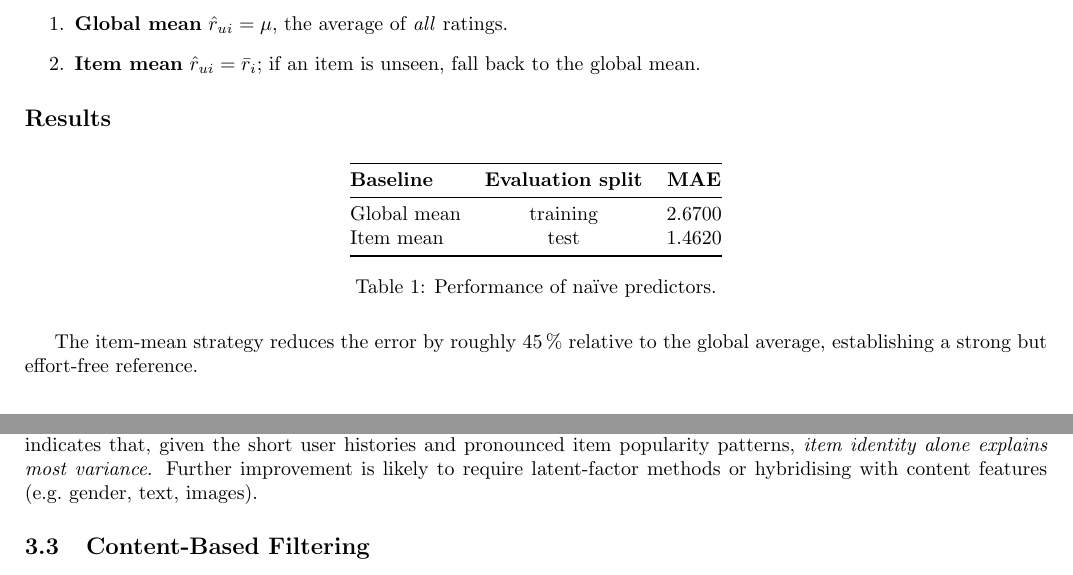
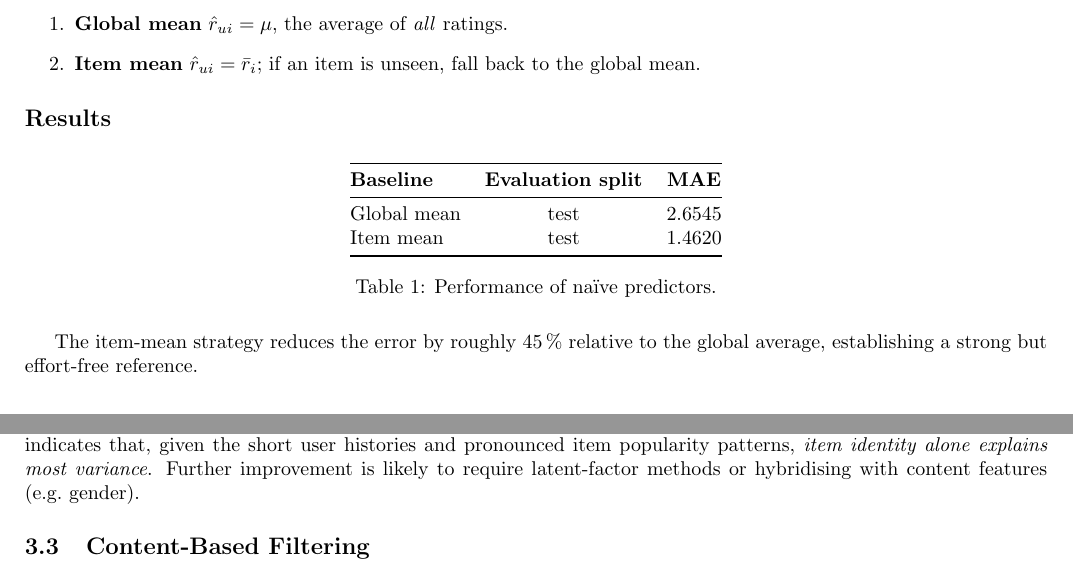
Before and after one commit to USI-Projects-Collection/DA-Dating-Profile, a LaTeX document (report/main.tex, which reads report/inputs/collaborativeFiltering.tex, report/inputs/naiveModel.tex): two parts of pages 2 and 3 of 3, joined at a grey line, cut so that both start at the same text. Compiled offline with pdfLaTeX.

Commit message:
naive model was evaluating on training instead of test

```diff
--- a/report/inputs/collaborativeFiltering.tex
+++ b/report/inputs/collaborativeFiltering.tex
@@ -49,4 +49,4 @@ The kNN model comfortably outperforms the global average but only matches
 the item-mean predictor.  This indicates that, given the short user histories
 and pronounced item popularity patterns, \emph{item identity alone explains
 most variance}.  Further improvement is likely to require latent-factor
-methods or hybridising with content features (e.g.\ gender, text, images).
+methods or hybridising with content features (e.g.\ gender).
--- a/report/inputs/naiveModel.tex
+++ b/report/inputs/naiveModel.tex
@@ -18,7 +18,7 @@ Two simple, parameter-free baselines are computed:
   \begin{tabular}{@{}lcc@{}}
     \toprule
     \textbf{Baseline} & \textbf{Evaluation split} & \textbf{MAE} \\ \midrule
-    Global mean & training & 2.6700 \\
+    Global mean & test & 2.6545 \\
     Item mean   & test     & 1.4620 \\ \bottomrule
   \end{tabular}
   \caption{Performance of naïve predictors.}
```
Also changed, not shown: report/main.pdf (added), 1 other file.
